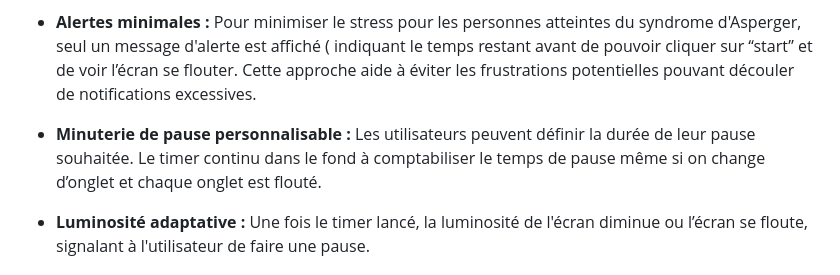
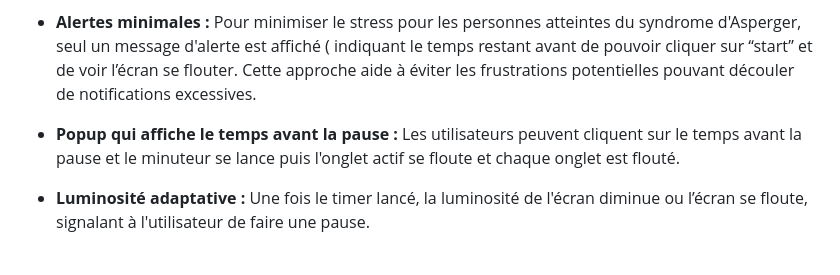
Before and after one commit to domitille-bonnemain/NeuroPause-Chrome-extension-, a Markdown page: README.md, the part around the change. GitHub-like rendering.

```diff
--- a/README.md
+++ b/README.md
@@ -15,7 +15,7 @@ NeuroPause est une extension de navigateur conçue pour faciliter les pauses éc
 
 - **Alertes minimales :** Pour minimiser le stress pour les personnes atteintes du syndrome d'Asperger, seul un message d'alerte est affiché ( indiquant le temps restant avant de pouvoir cliquer sur “start” et de voir l’écran se flouter. Cette approche aide à éviter les frustrations potentielles pouvant découler de notifications excessives.
 
-- **Minuterie de pause personnalisable :** Les utilisateurs peuvent définir la durée de leur pause souhaitée. Le timer continu dans le fond à comptabiliser le temps de pause même si on change d’onglet et chaque onglet est flouté.
+- **Popup qui affiche le temps avant la pause :** Les utilisateurs peuvent cliquent sur le temps avant la pause et le minuteur se lance puis l'onglet actif se floute et chaque onglet est flouté.
 
 - **Luminosité adaptative :** Une fois le timer lancé, la luminosité de l'écran diminue ou l’écran se floute, signalant à l'utilisateur de faire une pause.
 
```
